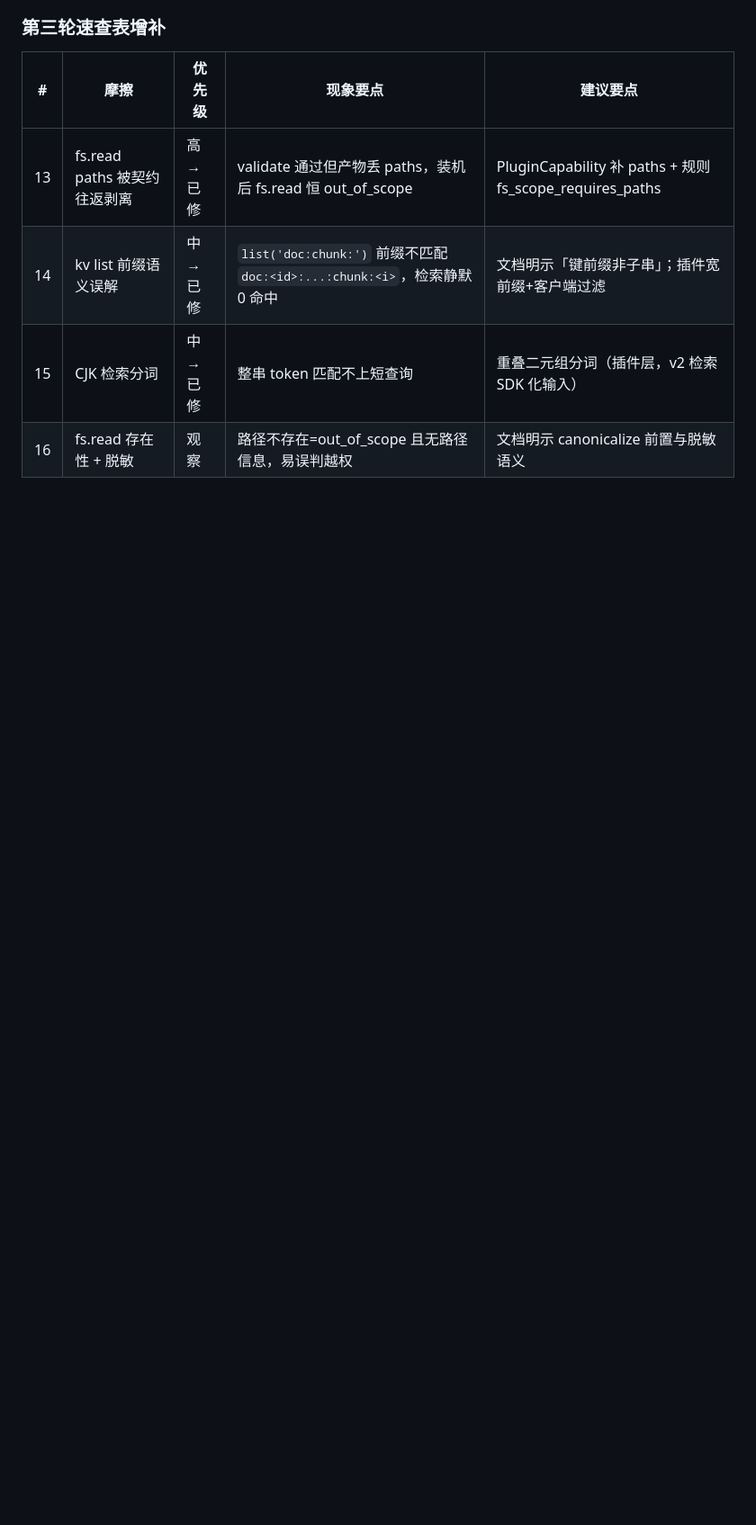
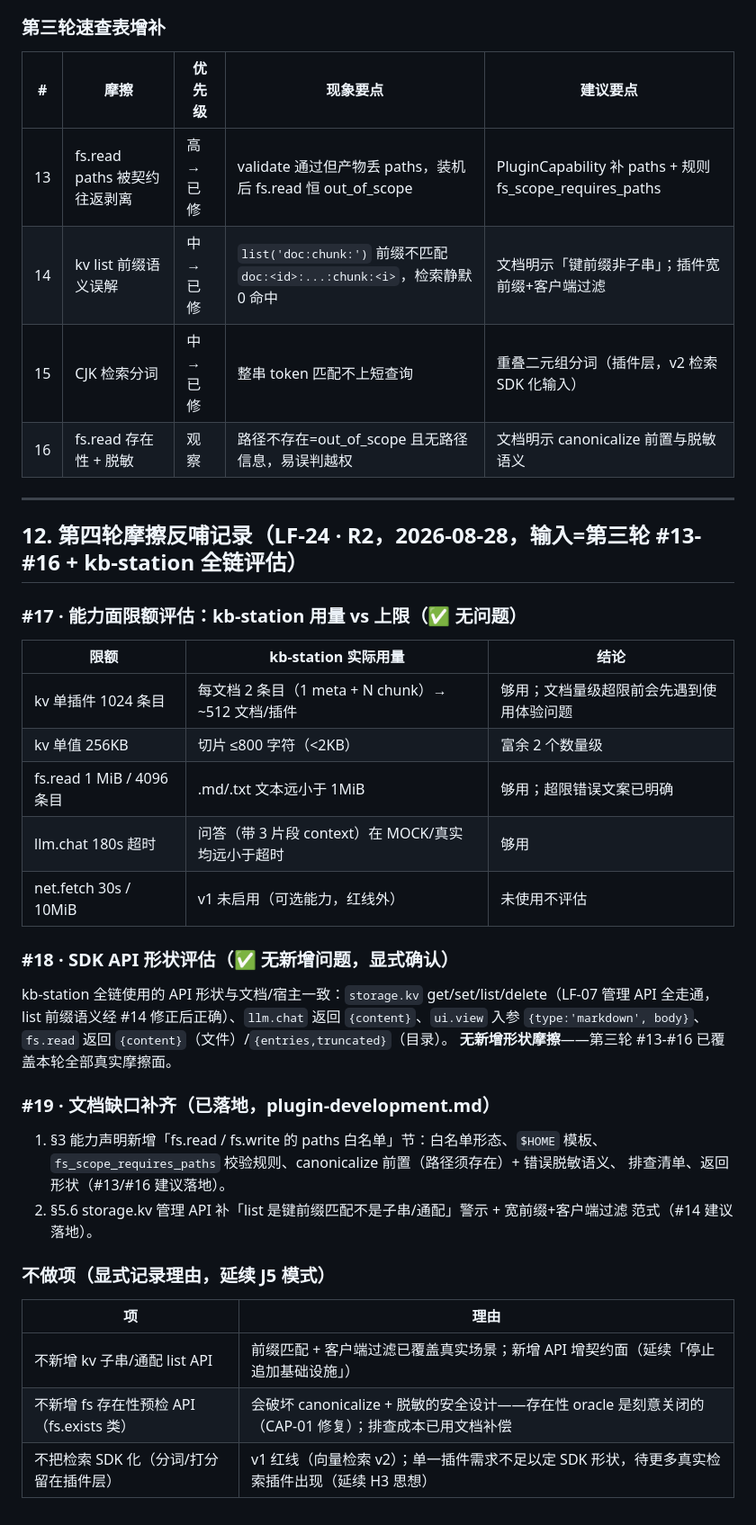
Before and after one commit to qiuuchan/new-lingfang, a Markdown page: docs/g2-sdk-friction.md, the part around the change. Shown at 90% size. Rendered like a GitHub page; blank space fills up the shorter version.

```diff
--- a/docs/g2-sdk-friction.md
+++ b/docs/g2-sdk-friction.md
@@ -374,3 +374,40 @@ web-clip 是纯 `ui/index.html`（client 静态插件）。每次 `cli:dev -- bu
 | 14 | kv list 前缀语义误解 | 中→已修 | `list('doc:chunk:')` 前缀不匹配 `doc:<id>:...:chunk:<i>`，检索静默 0 命中 | 文档明示「键前缀非子串」；插件宽前缀+客户端过滤 |
 | 15 | CJK 检索分词 | 中→已修 | 整串 token 匹配不上短查询 | 重叠二元组分词（插件层，v2 检索 SDK 化输入） |
 | 16 | fs.read 存在性 + 脱敏 | 观察 | 路径不存在=out_of_scope 且无路径信息，易误判越权 | 文档明示 canonicalize 前置与脱敏语义 |
+
+---
+
+## 12. 第四轮摩擦反哺记录（LF-24 · R2，2026-08-28，输入=第三轮 #13-#16 + kb-station 全链评估）
+
+### #17 · 能力面限额评估：kb-station 用量 vs 上限（✅ 无问题）
+
+| 限额 | kb-station 实际用量 | 结论 |
+|---|---|---|
+| kv 单插件 1024 条目 | 每文档 2 条目（1 meta + N chunk）→ ~512 文档/插件 | 够用；文档量级超限前会先遇到使用体验问题 |
+| kv 单值 256KB | 切片 ≤800 字符（<2KB） | 富余 2 个数量级 |
+| fs.read 1 MiB / 4096 条目 | .md/.txt 文本远小于 1MiB | 够用；超限错误文案已明确 |
+| llm.chat 180s 超时 | 问答（带 3 片段 context）在 MOCK/真实均远小于超时 | 够用 |
+| net.fetch 30s / 10MiB | v1 未启用（可选能力，红线外） | 未使用不评估 |
+
+### #18 · SDK API 形状评估（✅ 无新增问题，显式确认）
+
+kb-station 全链使用的 API 形状与文档/宿主一致：`storage.kv` get/set/list/delete（LF-07 管理
+API 全走通，list 前缀语义经 #14 修正后正确）、`llm.chat` 返回 `{content}`、`ui.view` 入参
+`{type:'markdown', body}`、`fs.read` 返回 `{content}`（文件）/`{entries,truncated}`（目录）。
+**无新增形状摩擦**——第三轮 #13-#16 已覆盖本轮全部真实摩擦面。
+
+### #19 · 文档缺口补齐（已落地，plugin-development.md）
+
+1. §3 能力声明新增「fs.read / fs.write 的 paths 白名单」节：白名单形态、`$HOME` 模板、
+   `fs_scope_requires_paths` 校验规则、canonicalize 前置（路径须存在）+ 错误脱敏语义、
+   排查清单、返回形状（#13/#16 建议落地）。
+2. §5.6 storage.kv 管理 API 补「list 是键前缀匹配不是子串/通配」警示 + 宽前缀+客户端过滤
+   范式（#14 建议落地）。
+
+### 不做项（显式记录理由，延续 J5 模式）
+
+| 项 | 理由 |
+|---|---|
+| 不新增 kv 子串/通配 list API | 前缀匹配 + 客户端过滤已覆盖真实场景；新增 API 增契约面（延续「停止追加基础设施」） |
+| 不新增 fs 存在性预检 API（fs.exists 类） | 会破坏 canonicalize + 脱敏的安全设计——存在性 oracle 是刻意关闭的（CAP-01 修复）；排查成本已用文档补偿 |
+| 不把检索 SDK 化（分词/打分留在插件层） | v1 红线（向量检索 v2）；单一插件需求不足以定 SDK 形状，待更多真实检索插件出现（延续 H3 思想） |
```
Also changed, not shown: docs/WORK_ORDERS.md (+15 -0 lines), docs/plugin-development.md (+22 -0 lines).
